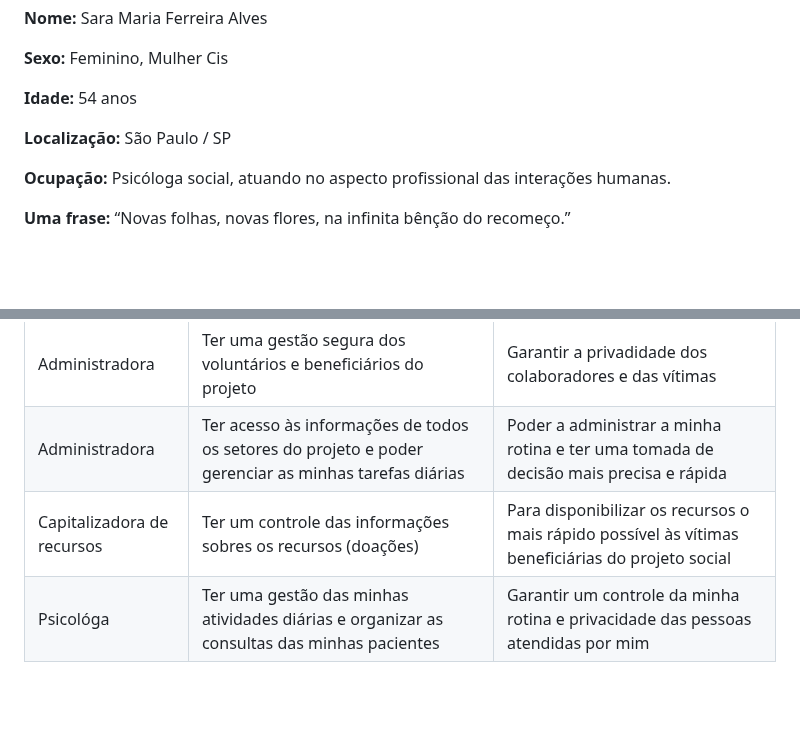
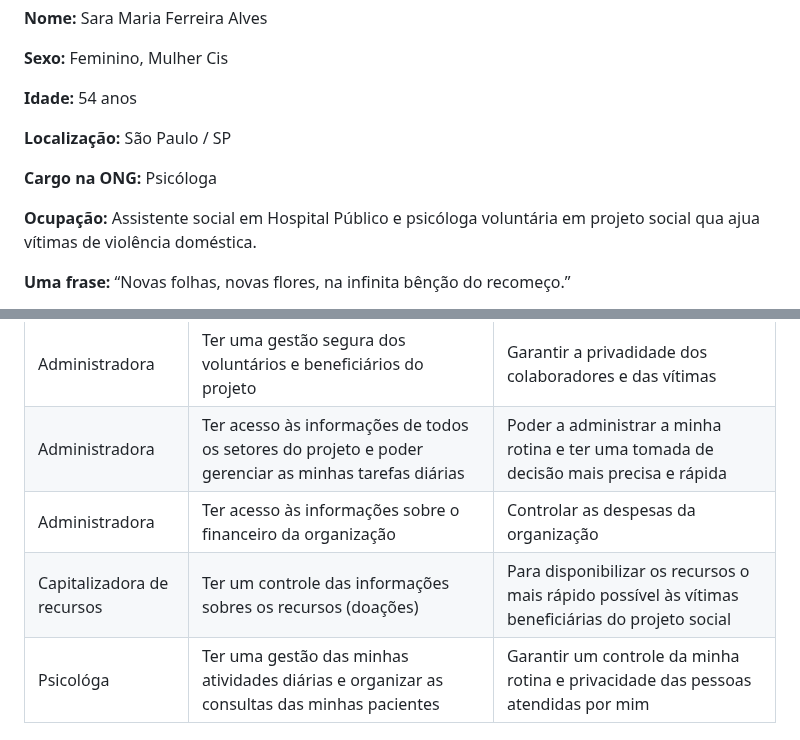
Before and after one commit to ICEI-PUC-Minas-PMV-ADS/Artemis, a Markdown page: docs/02-Especificação do Projeto.md, 2 parts joined by grey strips. Rendered like a GitHub page; blank space fills up the shorter version.

```diff
--- a/docs/02-Especificação do Projeto.md
+++ b/docs/02-Especificação do Projeto.md
@@ -16,7 +16,9 @@ A partir da descrição do público-alvo do Documento de Contexto foi feito um a
 
 **Localização:** São Paulo / SP
 
-**Ocupação:**  Psicóloga social, atuando no aspecto profissional das interações humanas.
+**Cargo na ONG:** Psicóloga
+
+**Ocupação:**  Assistente social em Hospital Público e psicóloga voluntária em projeto social qua ajua vítimas de violência doméstica.
 
 **Uma frase:** “Novas folhas, novas flores, na infinita bênção do recomeço.”
 
@@ -79,7 +81,8 @@ A partir da descrição do público-alvo do Documento de Contexto foi feito um a
 |----------------|-------------------------------|-----------------------------|
 |Administradora| Ter uma gestão segura dos voluntários e beneficiários do projeto| Garantir a privadidade dos colaboradores e das vítimas |
 |Administradora| Ter acesso às informações de todos os setores do projeto e poder gerenciar as minhas tarefas diárias| Poder a administrar a minha rotina e ter uma tomada de decisão mais precisa e rápida |
-|Capitalizadora de recursos| Ter um controle das informações sobres os recursos (doações) | Para disponibilizar os recursos o mais rápido possível às vítimas beneficiárias do projeto social |
+|Administradora| Ter acesso às informações sobre o financeiro da organização| Controlar as despesas da organização |
+|Capitalizadora de recursos| Ter um controle das informações sobres os recursos (doações) | Para disponibilizar os recursos o mais rápido possível às vítimas beneficiárias do projeto social  |
 |Psicológa| Ter uma gestão das minhas atividades diárias e organizar as consultas das minhas pacientes | Garantir um controle da minha rotina e privacidade das pessoas atendidas por mim|
 
 ## Requisitos
```
